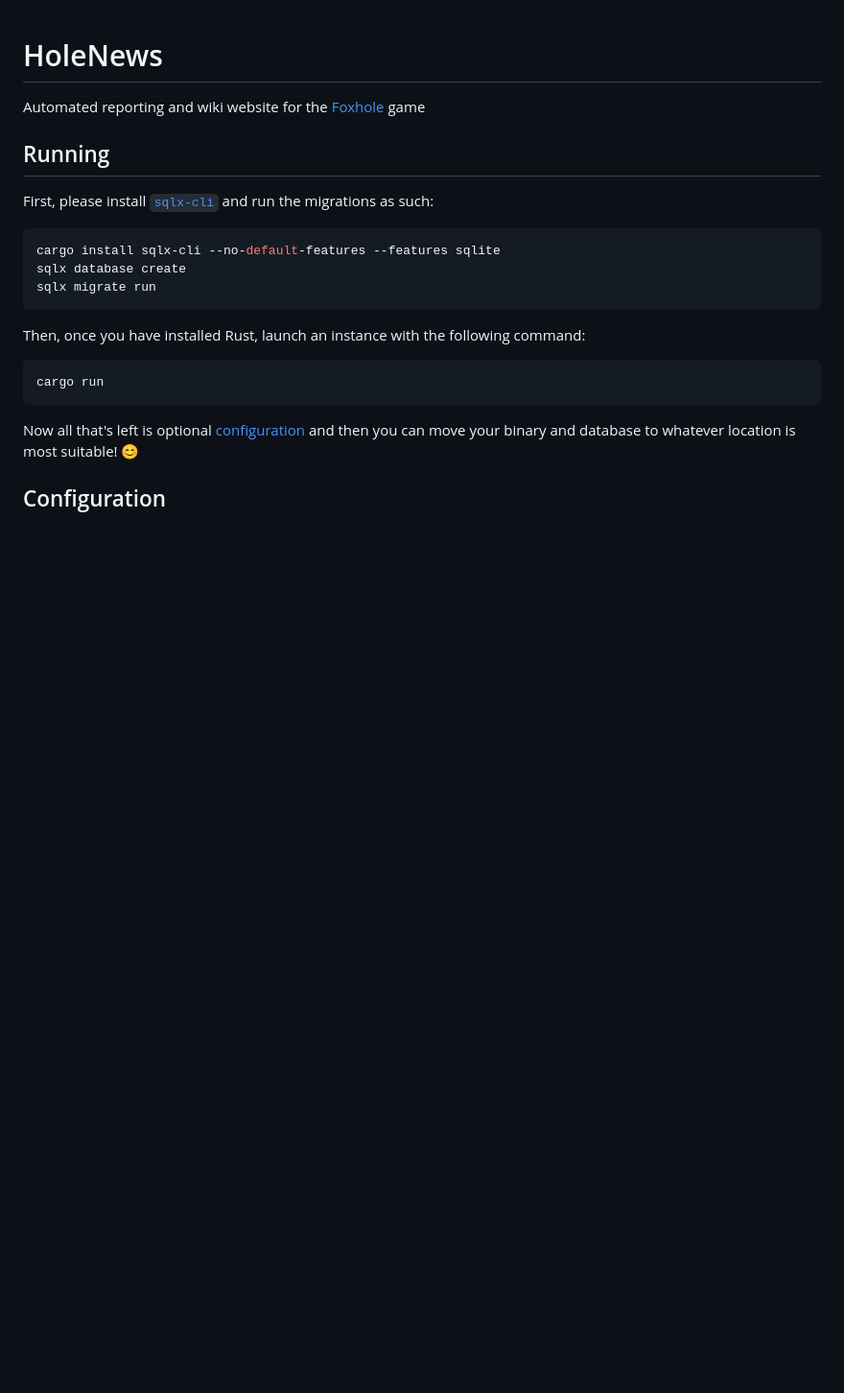
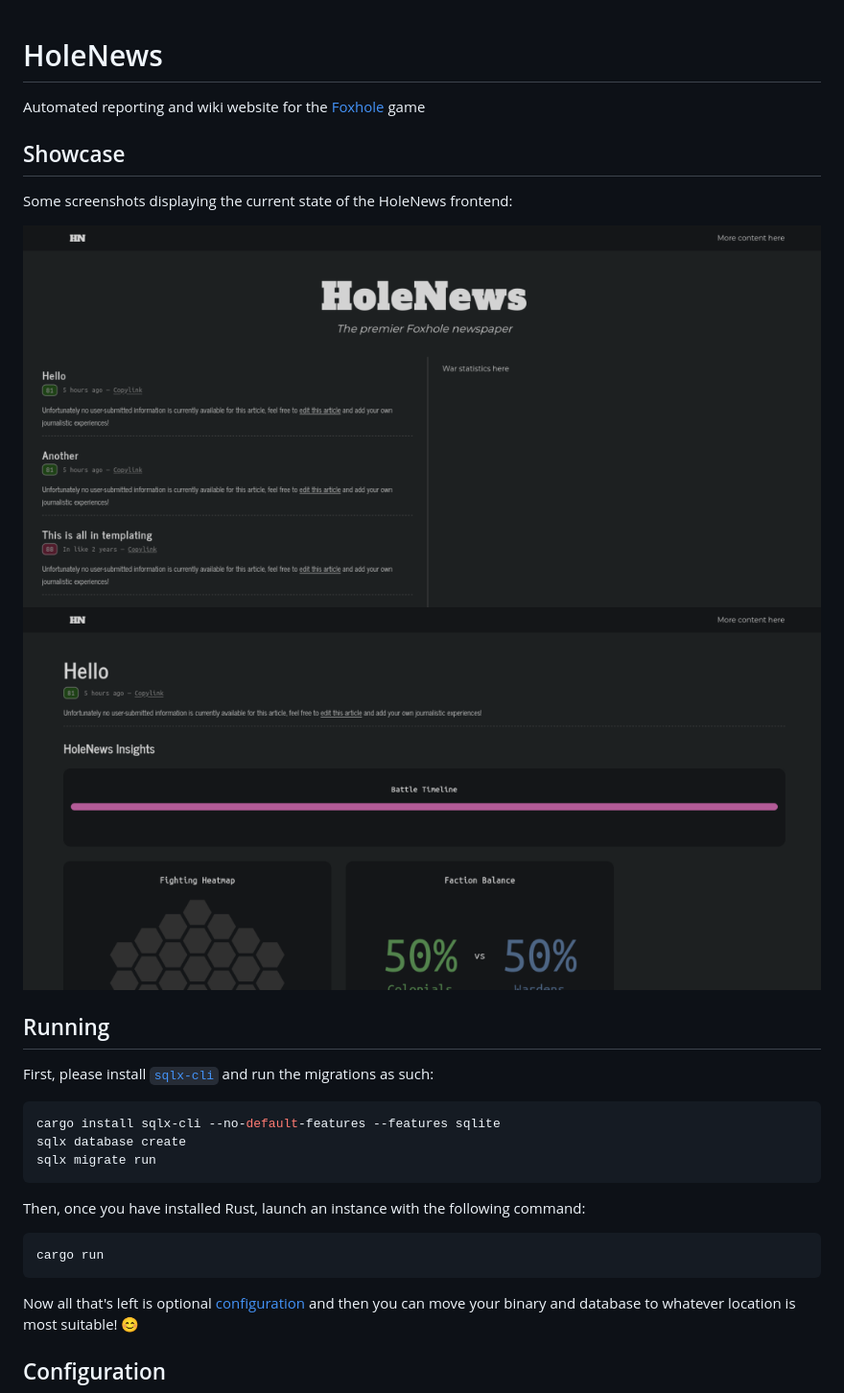
Before and after one commit to Owez/holenews, a Markdown page: README.md, the part around the change. Shown: that part at 96% size. Rendered like a GitHub page; pictures changed too: static/img/readme-battle.png (added), static/img/readme-frontpage.png (added); blank space fills up the shorter version.

Commit message:
Added showcase section

```diff
--- a/README.md
+++ b/README.md
@@ -1,6 +1,13 @@
 # HoleNews
 
 Automated reporting and wiki website for the [Foxhole](https://store.steampowered.com/app/505460/Foxhole/) game
+
+## Showcase
+
+Some screenshots displaying the current state of the HoleNews frontend:
+
+![Homepage](static/img/readme-frontpage.png)
+![Battle article + insights](static/img/readme-battle.png)
 
 ## Running
 
```
